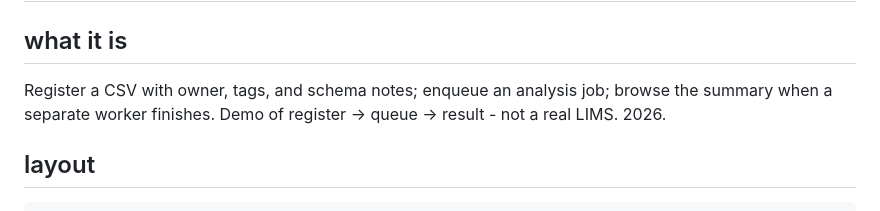
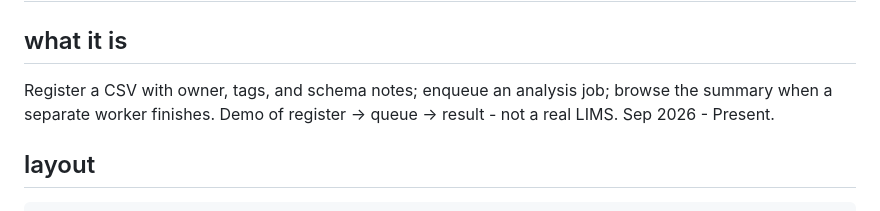
Before and after one commit to gunjana5/lab-data-desk, a Markdown page: README.md, the part around the change. GitHub-like rendering.

```diff
--- a/README.md
+++ b/README.md
@@ -2,7 +2,7 @@
 
 ## what it is
 
-Register a CSV with owner, tags, and schema notes; enqueue an analysis job; browse the summary when a separate worker finishes. Demo of register -> queue -> result - not a real LIMS. 2026.
+Register a CSV with owner, tags, and schema notes; enqueue an analysis job; browse the summary when a separate worker finishes. Demo of register -> queue -> result - not a real LIMS. Sep 2026 - Present.
 
 ## layout
 
```
